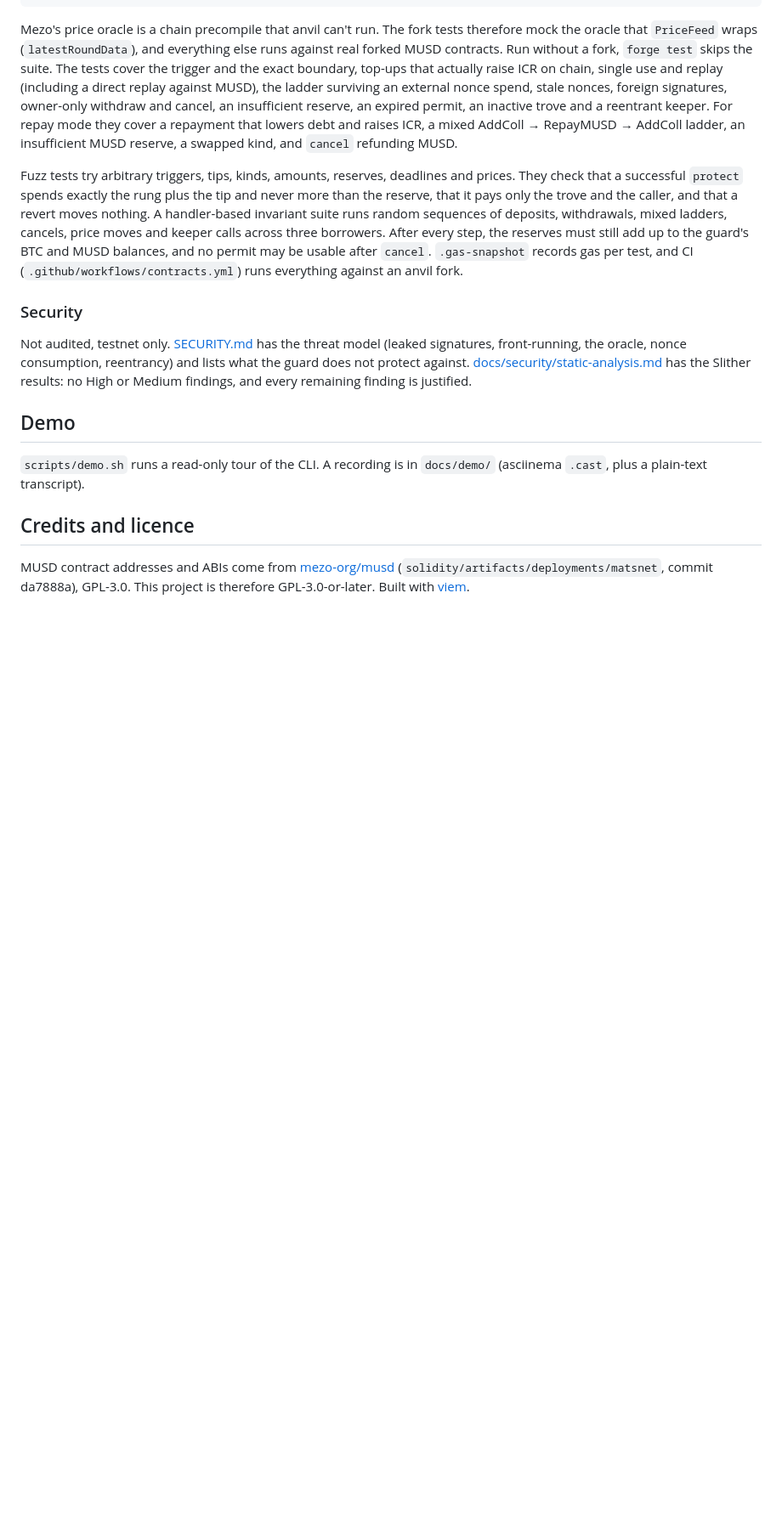
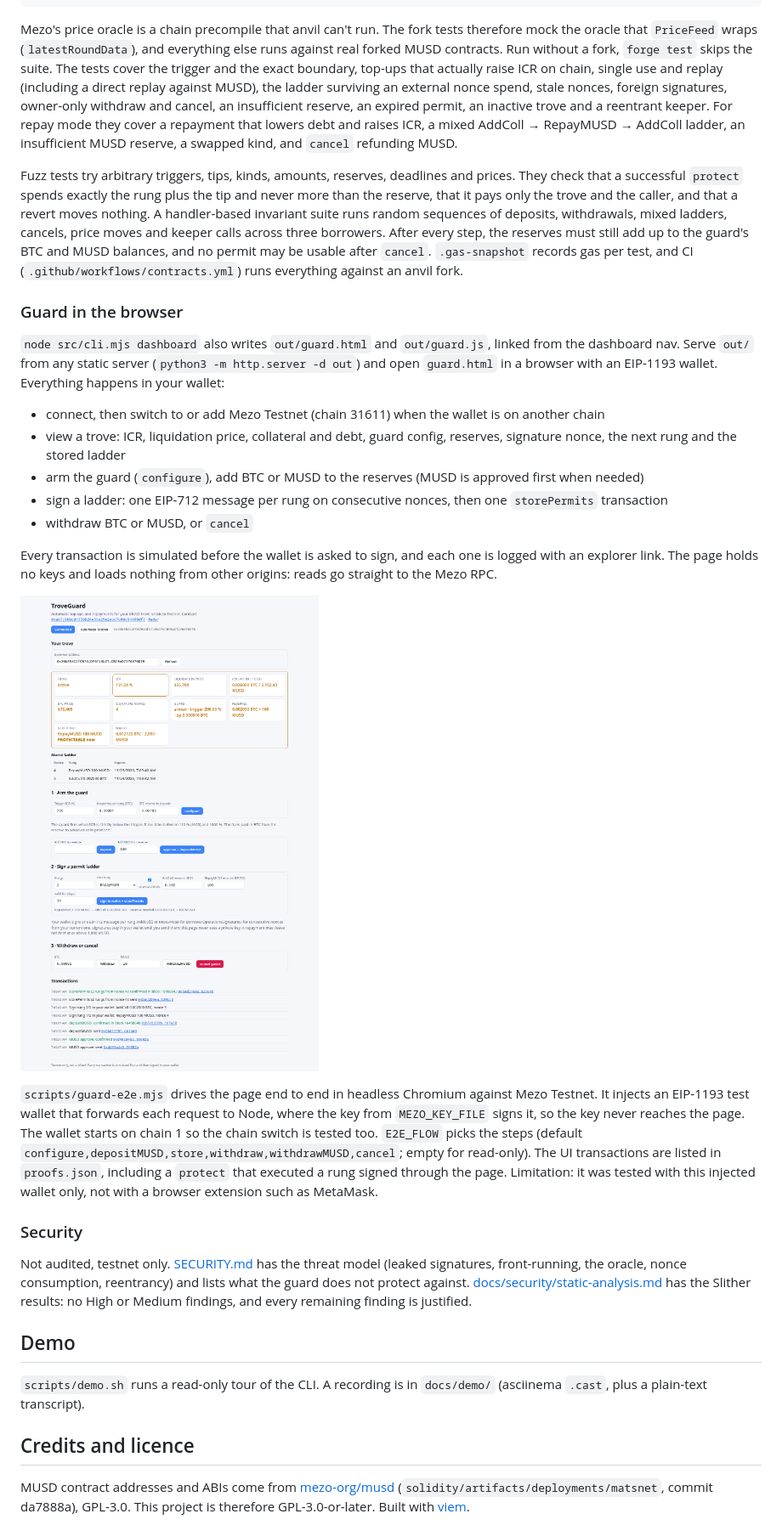
Before and after one commit to northbit-dev/musd-trove-radar, a Markdown page: README.md, the part around the change printed below. Shown: that part at 85% size. Drawn GitHub-style; pictures changed too: docs/guard.png (added); blank space fills up the shorter version.

Commit message:
TroveGuard in the browser: wallet page for configure, reserves, permit ladder signing, withdraw and cancel

```diff
--- a/README.md
+++ b/README.md
@@ -204,6 +205,21 @@ Mezo's price oracle is a chain precompile that anvil can't run. The fork tests t
 
 Fuzz tests try arbitrary triggers, tips, kinds, amounts, reserves, deadlines and prices. They check that a successful `protect` spends exactly the rung plus the tip and never more than the reserve, that it pays only the trove and the caller, and that a revert moves nothing. A handler-based invariant suite runs random sequences of deposits, withdrawals, mixed ladders, cancels, price moves and keeper calls across three borrowers. After every step, the reserves must still add up to the guard's BTC and MUSD balances, and no permit may be usable after `cancel`. `.gas-snapshot` records gas per test, and CI (`.github/workflows/contracts.yml`) runs everything against an anvil fork.
 
+### Guard in the browser
+`node src/cli.mjs dashboard` also writes `out/guard.html` and `out/guard.js`, linked from the dashboard nav. Serve `out/` from any static server (`python3 -m http.server -d out`) and open `guard.html` in a browser with an EIP-1193 wallet. Everything happens in your wallet:
+
+* connect, then switch to or add Mezo Testnet (chain 31611) when the wallet is on another chain
+* view a trove: ICR, liquidation price, collateral and debt, guard config, reserves, signature nonce, the next rung and the stored ladder
+* arm the guard (`configure`), add BTC or MUSD to the reserves (MUSD is approved first when needed)
+* sign a ladder: one EIP-712 message per rung on consecutive nonces, then one `storePermits` transaction
+* withdraw BTC or MUSD, or `cancel`
+
+Every transaction is simulated before the wallet is asked to sign, and each one is logged with an explorer link. The page holds no keys and loads nothing from other origins: reads go straight to the Mezo RPC.
+
+![TroveGuard in the browser](docs/guard.png)
+
+`scripts/guard-e2e.mjs` drives the page end to end in headless Chromium against Mezo Testnet. It injects an EIP-1193 test wallet that forwards each request to Node, where the key from `MEZO_KEY_FILE` signs it, so the key never reaches the page. The wallet starts on chain 1 so the chain switch is tested too. `E2E_FLOW` picks the steps (default `configure,depositMUSD,store,withdraw,withdrawMUSD,cancel`; empty for read-only). The UI transactions are listed in `proofs.json`, including a `protect` that executed a rung signed through the page. Limitation: it was tested with this injected wallet only, not with a browser extension such as MetaMask.
+
 ### Security
 Not audited, testnet only. [SECURITY.md](SECURITY.md) has the threat model (leaked signatures, front-running, the oracle, nonce consumption, reentrancy) and lists what the guard does not protect against. [docs/security/static-analysis.md](docs/security/static-analysis.md) has the Slither results: no High or Medium findings, and every remaining finding is justified.
 
```
Also changed, not shown: other parts of README.md (+2 -1 lines), 11 other files.
